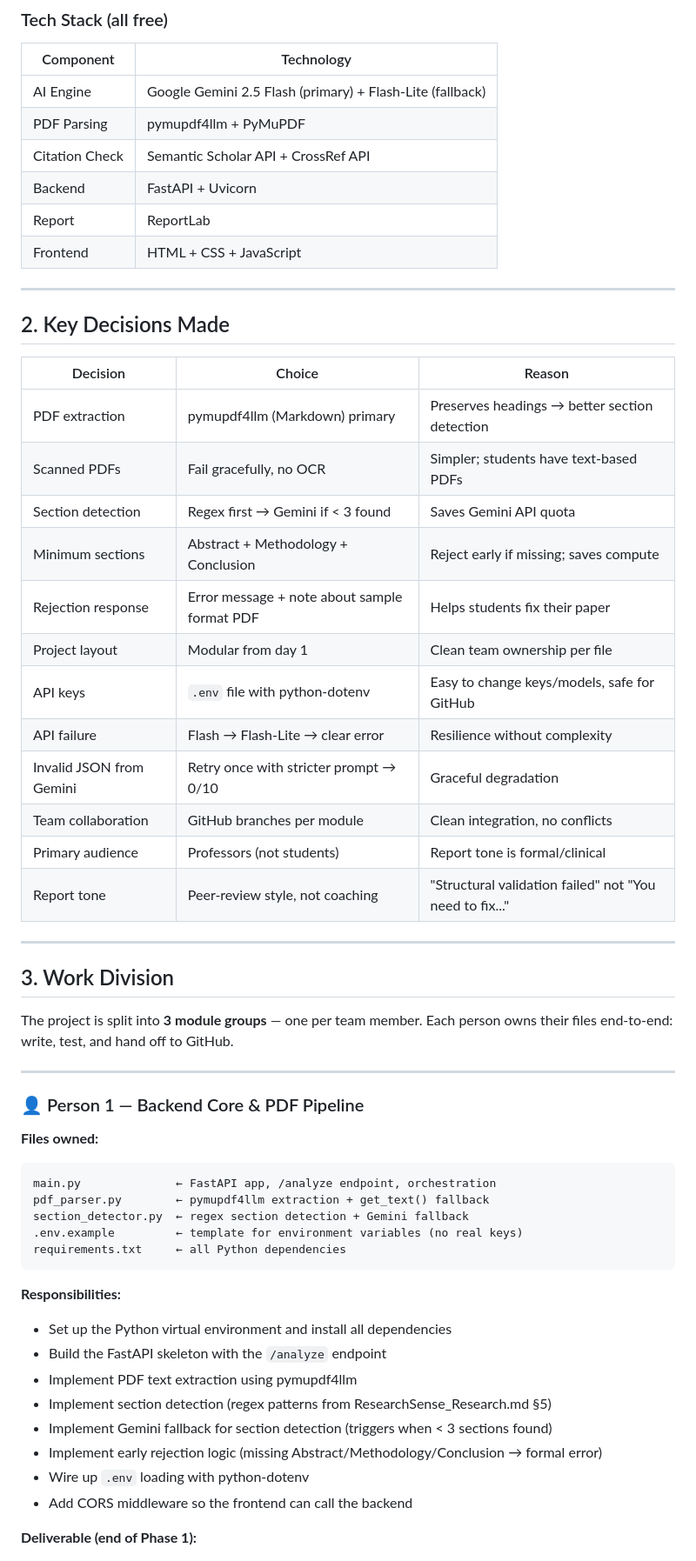
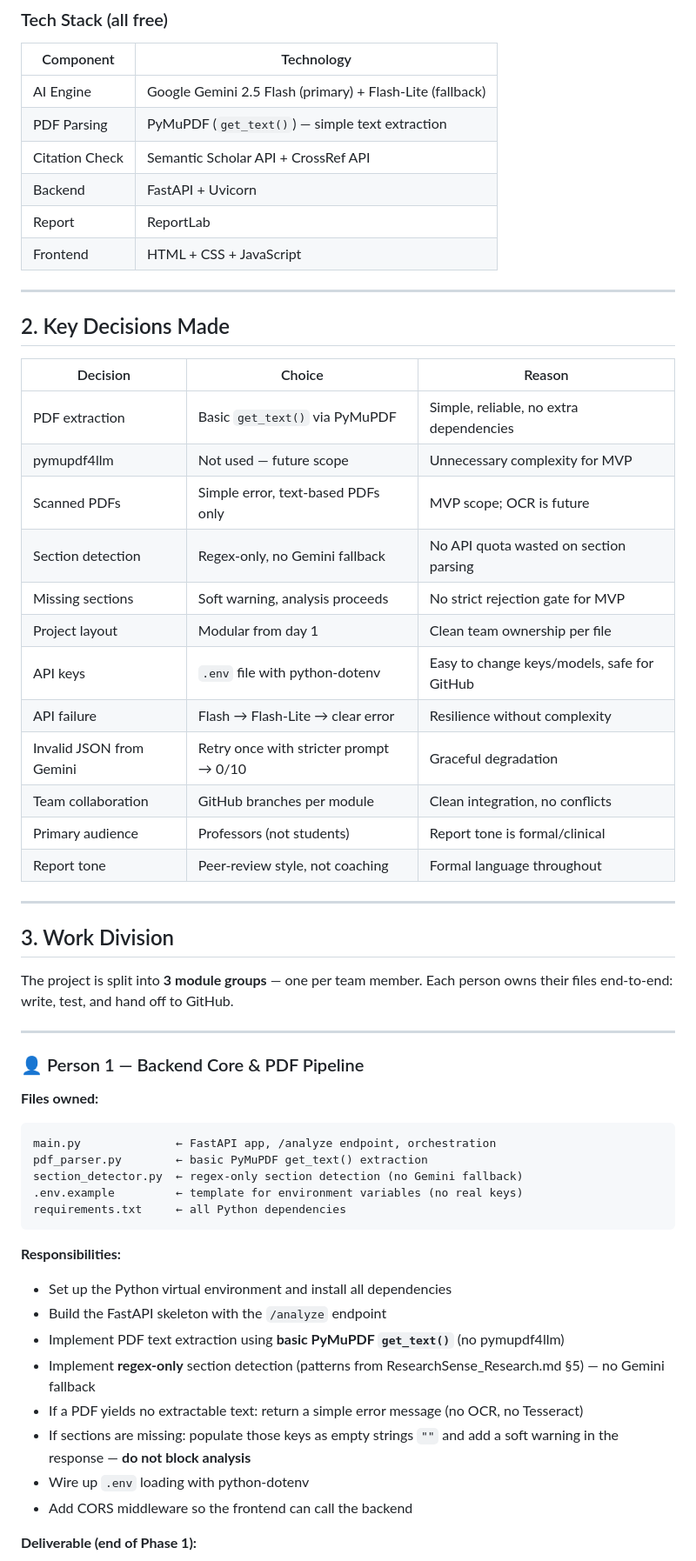
Before and after one commit to faxltaq20-web/miniproject1, a Markdown page: TEAM_SUMMARY.md, the part around one of its changes. Shown at 87% size. GitHub-like rendering.

Commit message:
docs: simplify Phase 1 to MVP scope

````diff
--- a/TEAM_SUMMARY.md
+++ b/TEAM_SUMMARY.md
@@ -33,7 +33,7 @@ Display in Web UI
 | Component | Technology |
 |-----------|-----------|
 | AI Engine | Google Gemini 2.5 Flash (primary) + Flash-Lite (fallback) |
-| PDF Parsing | pymupdf4llm + PyMuPDF |
+| PDF Parsing | PyMuPDF (`get_text()`) — simple text extraction |
 | Citation Check | Semantic Scholar API + CrossRef API |
 | Backend | FastAPI + Uvicorn |
 | Report | ReportLab |
@@ -45,18 +45,18 @@ Display in Web UI
 
 | Decision | Choice | Reason |
 |----------|--------|--------|
-| PDF extraction | pymupdf4llm (Markdown) primary | Preserves headings → better section detection |
-| Scanned PDFs | Fail gracefully, no OCR | Simpler; students have text-based PDFs |
-| Section detection | Regex first → Gemini if < 3 found | Saves Gemini API quota |
-| Minimum sections | Abstract + Methodology + Conclusion | Reject early if missing; saves compute |
-| Rejection response | Error message + note about sample format PDF | Helps students fix their paper |
+| PDF extraction | Basic `get_text()` via PyMuPDF | Simple, reliable, no extra dependencies |
+| pymupdf4llm | Not used — future scope | Unnecessary complexity for MVP |
+| Scanned PDFs | Simple error, text-based PDFs only | MVP scope; OCR is future |
+| Section detection | Regex-only, no Gemini fallback | No API quota wasted on section parsing |
+| Missing sections | Soft warning, analysis proceeds | No strict rejection gate for MVP |
 | Project layout | Modular from day 1 | Clean team ownership per file |
 | API keys | `.env` file with python-dotenv | Easy to change keys/models, safe for GitHub |
 | API failure | Flash → Flash-Lite → clear error | Resilience without complexity |
 | Invalid JSON from Gemini | Retry once with stricter prompt → 0/10 | Graceful degradation |
 | Team collaboration | GitHub branches per module | Clean integration, no conflicts |
 | Primary audience | Professors (not students) | Report tone is formal/clinical |
-| Report tone | Peer-review style, not coaching | "Structural validation failed" not "You need to fix..." |
+| Report tone | Peer-review style, not coaching | Formal language throughout |
 
 ---
 
@@ -71,8 +71,8 @@ The project is split into **3 module groups** — one per team member. Each pers
 **Files owned:**
 ```
 main.py              ← FastAPI app, /analyze endpoint, orchestration
-pdf_parser.py        ← pymupdf4llm extraction + get_text() fallback
-section_detector.py  ← regex section detection + Gemini fallback
+pdf_parser.py        ← basic PyMuPDF get_text() extraction
+section_detector.py  ← regex-only section detection (no Gemini fallback)
 .env.example         ← template for environment variables (no real keys)
 requirements.txt     ← all Python dependencies
 ```
@@ -80,10 +80,10 @@ requirements.txt     ← all Python dependencies
 **Responsibilities:**
 - Set up the Python virtual environment and install all dependencies
 - Build the FastAPI skeleton with the `/analyze` endpoint
-- Implement PDF text extraction using pymupdf4llm
-- Implement section detection (regex patterns from ResearchSense_Research.md §5)
-- Implement Gemini fallback for section detection (triggers when < 3 sections found)
-- Implement early rejection logic (missing Abstract/Methodology/Conclusion → formal error)
+- Implement PDF text extraction using **basic PyMuPDF `get_text()`** (no pymupdf4llm)
+- Implement **regex-only** section detection (patterns from ResearchSense_Research.md §5) — no Gemini fallback
+- If a PDF yields no extractable text: return a simple error message (no OCR, no Tesseract)
+- If sections are missing: populate those keys as empty strings `""` and add a soft warning in the response — **do not block analysis**
 - Wire up `.env` loading with python-dotenv
 - Add CORS middleware so the frontend can call the backend
 
````
Also changed, not shown: other parts of TEAM_SUMMARY.md (+7 -7 lines), 1 other file.
